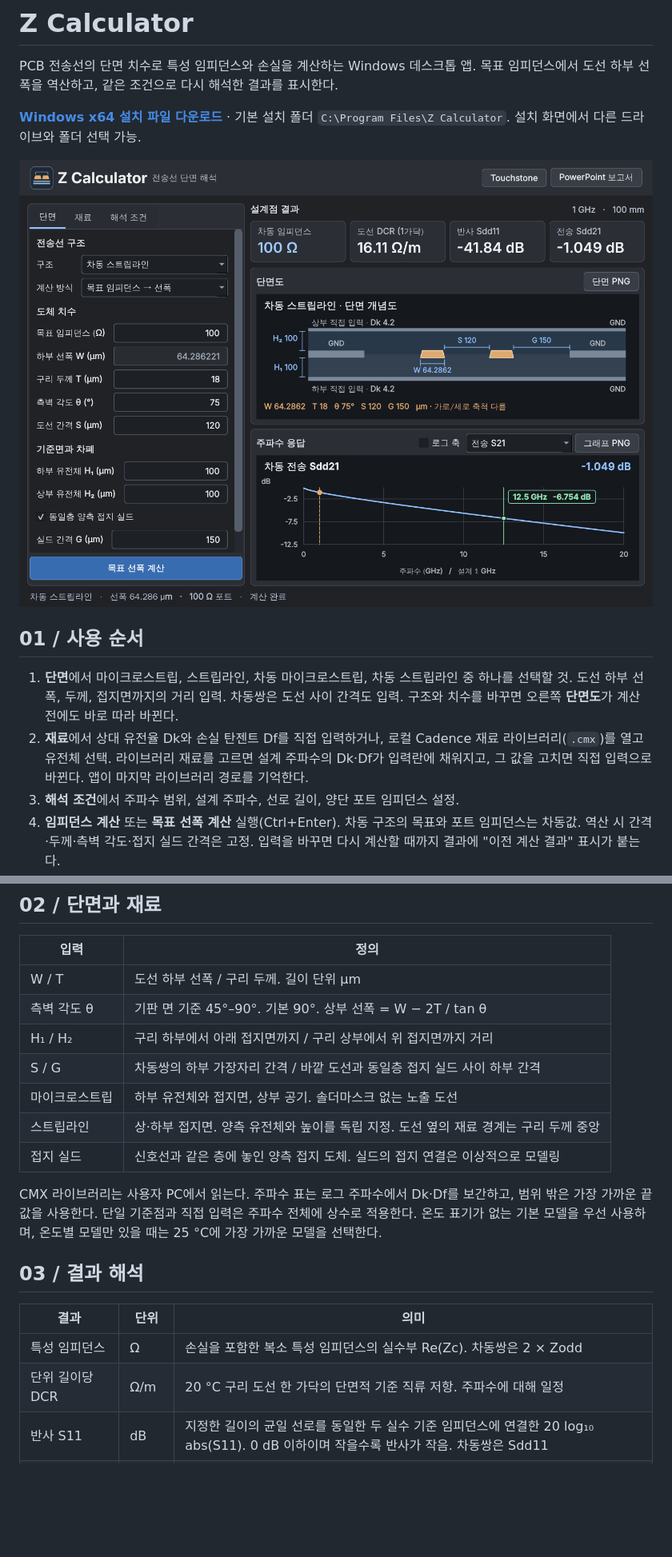
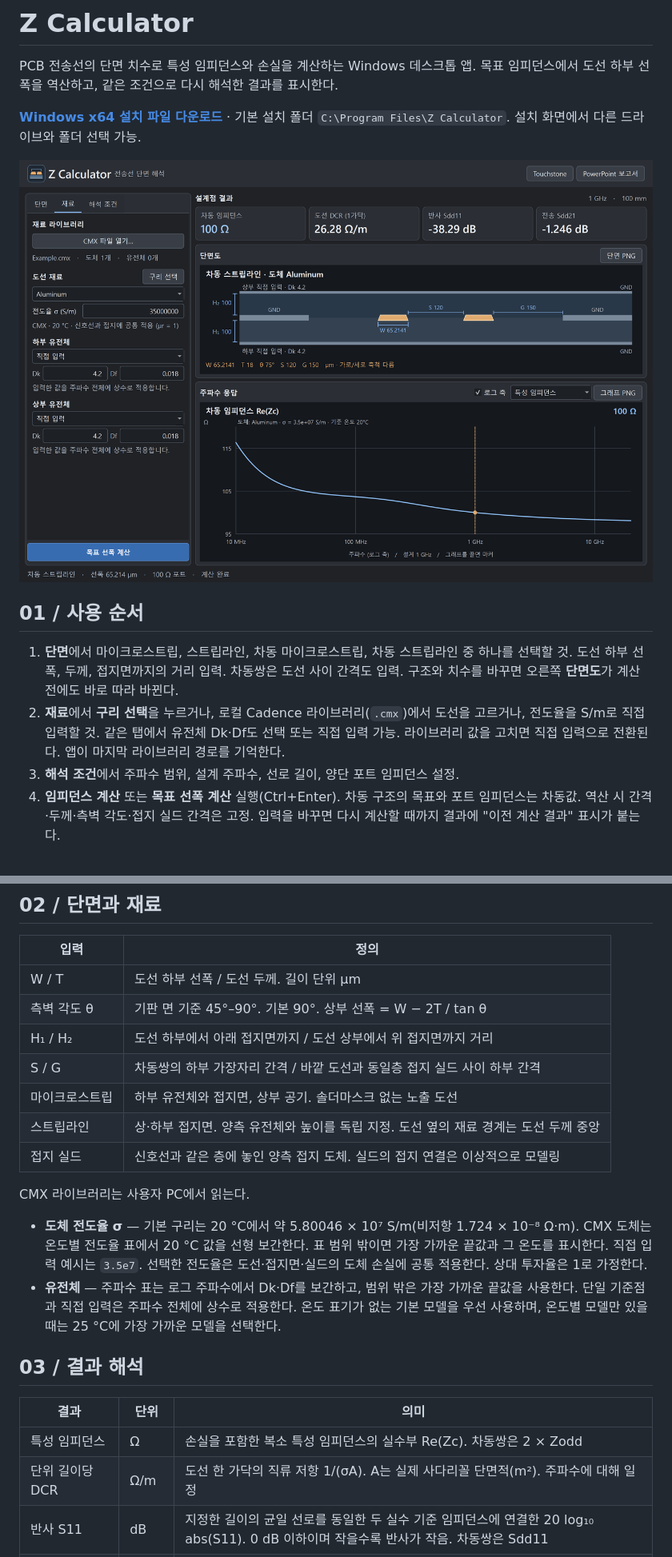
Before and after one commit to yunhyok/z-calculator, a Markdown page: README.md, 2 parts joined by grey strips. Shown at 80% size. GitHub-like rendering; pictures changed too: assets/workspace.png; blank space fills up the shorter version.

```diff
--- a/README.md
+++ b/README.md
@@ -9,7 +9,7 @@ PCB 전송선의 단면 치수로 특성 임피던스와 손실을 계산하는
 ## 01 / 사용 순서
 
 1. **단면**에서 마이크로스트립, 스트립라인, 차동 마이크로스트립, 차동 스트립라인 중 하나를 선택할 것. 도선 하부 선폭, 두께, 접지면까지의 거리 입력. 차동쌍은 도선 사이 간격도 입력. 구조와 치수를 바꾸면 오른쪽 **단면도**가 계산 전에도 바로 따라 바뀐다.
-2. **재료**에서 상대 유전율 Dk와 손실 탄젠트 Df를 직접 입력하거나, 로컬 Cadence 재료 라이브러리(`.cmx`)를 열고 유전체 선택. 라이브러리 재료를 고르면 설계 주파수의 Dk·Df가 입력란에 채워지고, 그 값을 고치면 직접 입력으로 바뀐다. 앱이 마지막 라이브러리 경로를 기억한다.
+2. **재료**에서 **구리 선택**을 누르거나, 로컬 Cadence 라이브러리(`.cmx`)에서 도선을 고르거나, 전도율을 S/m로 직접 입력할 것. 같은 탭에서 유전체 Dk·Df도 선택 또는 직접 입력 가능. 라이브러리 값을 고치면 직접 입력으로 전환된다. 앱이 마지막 라이브러리 경로를 기억한다.
 3. **해석 조건**에서 주파수 범위, 설계 주파수, 선로 길이, 양단 포트 임피던스 설정.
 4. **임피던스 계산** 또는 **목표 선폭 계산** 실행(Ctrl+Enter). 차동 구조의 목표와 포트 임피던스는 차동값. 역산 시 간격·두께·측벽 각도·접지 실드 간격은 고정. 입력을 바꾸면 다시 계산할 때까지 결과에 "이전 계산 결과" 표시가 붙는다.
 5. **주파수 응답** 목록에서 그래프 선택 후 **그래프 PNG**. S11·S21·전파 손실은 선형 주파수 축, 임피던스는 로그 축이 기본이며 **로그 축**으로 그래프마다 바꿀 수 있다. 그래프를 클릭하거나 끌면 그 주파수의 값을 읽는 마커가 놓이고, 오른쪽 클릭으로 지운다. 마커는 PNG와 보고서에도 들어간다. **단면 PNG**는 치수선이 포함된 단면 개념도 저장. **PowerPoint 보고서**는 조건·재료·단면·전체 그래프·대표 수치·모델 가정을 담은 `.pptx` 생성.
@@ -19,22 +19,25 @@ PCB 전송선의 단면 치수로 특성 임피던스와 손실을 계산하는
 
 | 입력 | 정의 |
 | --- | --- |
-| W / T | 도선 하부 선폭 / 구리 두께. 길이 단위 µm |
+| W / T | 도선 하부 선폭 / 도선 두께. 길이 단위 µm |
 | 측벽 각도 θ | 기판 면 기준 45°–90°. 기본 90°. 상부 선폭 = W − 2T / tan θ |
-| H₁ / H₂ | 구리 하부에서 아래 접지면까지 / 구리 상부에서 위 접지면까지 거리 |
+| H₁ / H₂ | 도선 하부에서 아래 접지면까지 / 도선 상부에서 위 접지면까지 거리 |
 | S / G | 차동쌍의 하부 가장자리 간격 / 바깥 도선과 동일층 접지 실드 사이 하부 간격 |
 | 마이크로스트립 | 하부 유전체와 접지면, 상부 공기. 솔더마스크 없는 노출 도선 |
-| 스트립라인 | 상·하부 접지면. 양측 유전체와 높이를 독립 지정. 도선 옆의 재료 경계는 구리 두께 중앙 |
+| 스트립라인 | 상·하부 접지면. 양측 유전체와 높이를 독립 지정. 도선 옆의 재료 경계는 도선 두께 중앙 |
 | 접지 실드 | 신호선과 같은 층에 놓인 양측 접지 도체. 실드의 접지 연결은 이상적으로 모델링 |
 
-CMX 라이브러리는 사용자 PC에서 읽는다. 주파수 표는 로그 주파수에서 Dk·Df를 보간하고, 범위 밖은 가장 가까운 끝값을 사용한다. 단일 기준점과 직접 입력은 주파수 전체에 상수로 적용한다. 온도 표기가 없는 기본 모델을 우선 사용하며, 온도별 모델만 있을 때는 25 °C에 가장 가까운 모델을 선택한다.
+CMX 라이브러리는 사용자 PC에서 읽는다.
+
+- **도체 전도율 σ** — 기본 구리는 20 °C에서 약 5.80046 × 10⁷ S/m(비저항 1.724 × 10⁻⁸ Ω·m). CMX 도체는 온도별 전도율 표에서 20 °C 값을 선형 보간한다. 표 범위 밖이면 가장 가까운 끝값과 그 온도를 표시한다. 직접 입력 예시는 `3.5e7`. 선택한 전도율은 도선·접지면·실드의 도체 손실에 공통 적용한다. 상대 투자율은 1로 가정한다.
+- **유전체** — 주파수 표는 로그 주파수에서 Dk·Df를 보간하고, 범위 밖은 가장 가까운 끝값을 사용한다. 단일 기준점과 직접 입력은 주파수 전체에 상수로 적용한다. 온도 표기가 없는 기본 모델을 우선 사용하며, 온도별 모델만 있을 때는 25 °C에 가장 가까운 모델을 선택한다.
 
 ## 03 / 결과 해석
 
 | 결과 | 단위 | 의미 |
 | --- | --- | --- |
 | 특성 임피던스 | Ω | 손실을 포함한 복소 특성 임피던스의 실수부 Re(Zc). 차동쌍은 2 × Zodd |
-| 단위 길이당 DCR | Ω/m | 20 °C 구리 도선 한 가닥의 단면적 기준 직류 저항. 주파수에 대해 일정 |
+| 단위 길이당 DCR | Ω/m | 도선 한 가닥의 직류 저항 1/(σA). A는 실제 사다리꼴 단면적(m²). 주파수에 대해 일정 |
 | 반사 S11 | dB | 지정한 길이의 균일 선로를 동일한 두 실수 기준 임피던스에 연결한 20 log₁₀ abs(S11). 0 dB 이하이며 작을수록 반사가 작음. 차동쌍은 Sdd11 |
 | 단위 길이당 전파 손실 | dB/m | 전파 상수 실수부의 감쇠. 정합된 선로의 단위 길이당 손실. 양수 |
 | 전송 S21 | dB | 20 log₁₀ abs(S21). 0 dB 이하이며 선로 길이와 양단 불정합 포함. 차동쌍은 Sdd21 |
```
Also changed, not shown: other parts of README.md (+8 -3 lines), packaging/RELEASE_NOTES.md (+8 -19 lines), 15 other files.
